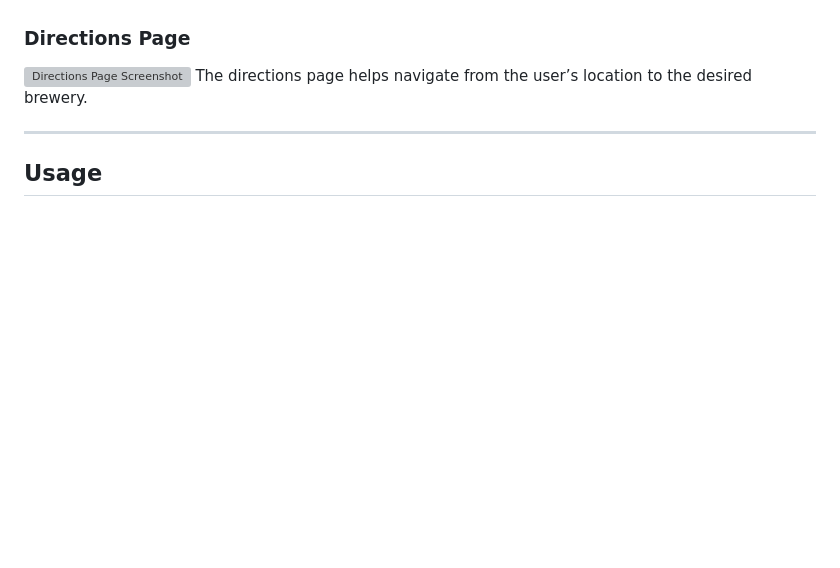
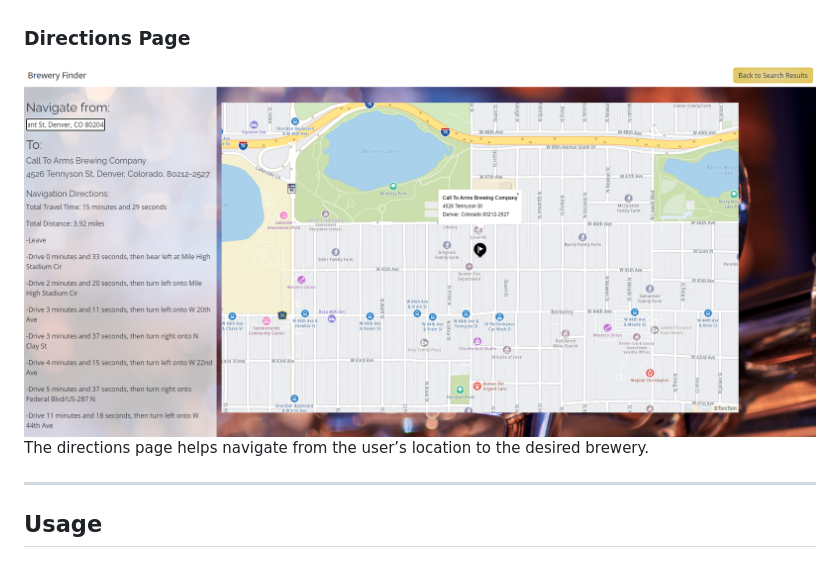
Before and after one commit to ronbuttermore/Project-1, a Markdown page: README.md, the part around one of its changes. Drawn GitHub-style; pictures changed too: assets/Photos/screenshot-directions.png (added); blank space fills up the shorter version; grey boxes are pictures that could not be loaded.

```diff
--- a/README.md
+++ b/README.md
@@ -36,7 +36,7 @@ The search result page displays all of the results in the area searched for. The
 The brewery information page displays the website of the brewery. Here, the user can gain more knowlage about the brewery to better know if they would like to get directions there.
 
 ### Directions Page
-![Directions Page Screenshot](assets "Directions Page Screenshot")
+![Directions Page Screenshot](assets/Photos/screenshot-directions.png "Directions Page Screenshot")
 The directions page helps navigate from the user’s location to the desired brewery.
 
 ---
```
Also changed, not shown: other parts of README.md (+2 -2 lines), 4 other files.
